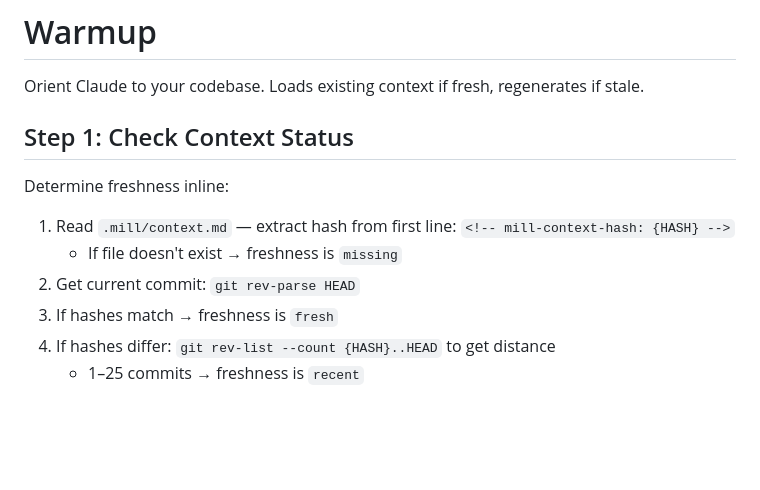
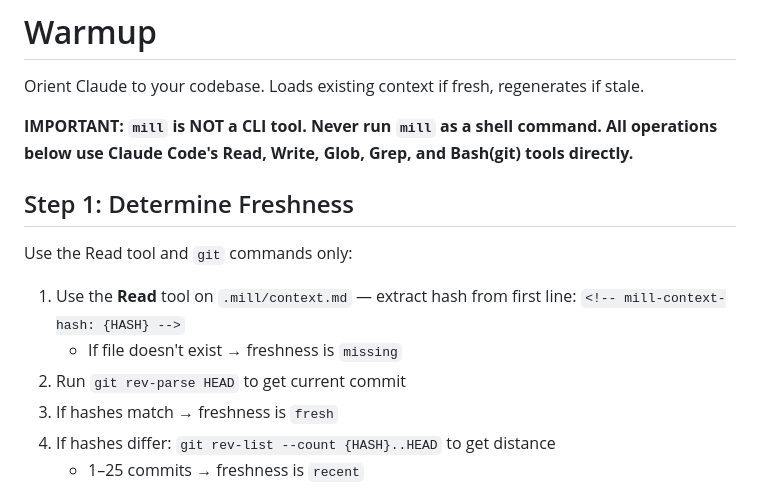
Before and after one commit to mindrevolution/mill, a Markdown page: plugin/commands/warmup.md, the part around the change. GitHub-like rendering; blank space fills up the shorter version.

Commit message:
fix(warmup): prevent Claude from hallucinating a mill CLI command
🤖 Claude

```diff
--- a/plugin/commands/warmup.md
+++ b/plugin/commands/warmup.md
@@ -7,13 +7,15 @@ allowed-tools: Read, Write, Glob, Grep, Bash(*git *)
 
 Orient Claude to your codebase. Loads existing context if fresh, regenerates if stale.
 
-## Step 1: Check Context Status
+**IMPORTANT: `mill` is NOT a CLI tool. Never run `mill` as a shell command. All operations below use Claude Code's Read, Write, Glob, Grep, and Bash(git) tools directly.**
 
-Determine freshness inline:
+## Step 1: Determine Freshness
 
-1. Read `.mill/context.md` — extract hash from first line: `<!-- mill-context-hash: {HASH} -->`
+Use the Read tool and `git` commands only:
+
+1. Use the **Read** tool on `.mill/context.md` — extract hash from first line: `<!-- mill-context-hash: {HASH} -->`
    - If file doesn't exist → freshness is `missing`
-2. Get current commit: `git rev-parse HEAD`
+2. Run `git rev-parse HEAD` to get current commit
 3. If hashes match → freshness is `fresh`
 4. If hashes differ: `git rev-list --count {HASH}..HEAD` to get distance
    - 1–25 commits → freshness is `recent`
```
